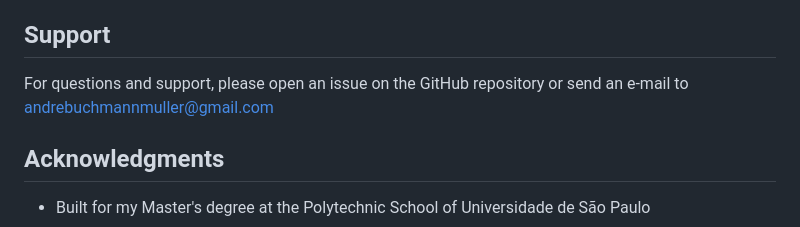
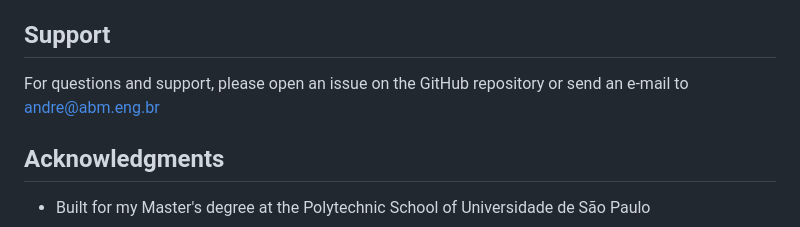
Before and after one commit to andrebmuller/ifc-hydro, a Markdown page: README.md, the part around the change. Drawn GitHub-style.

Commit message:
docs: updated contact info.

```diff
--- a/README.md
+++ b/README.md
@@ -179,7 +179,7 @@ This project is licensed under the MIT License.
 
 ## Support
 
-For questions and support, please open an issue on the GitHub repository or send an e-mail to andrebuchmannmuller@gmail.com
+For questions and support, please open an issue on the GitHub repository or send an e-mail to andre@abm.eng.br
 
 ## Acknowledgments
 
```
